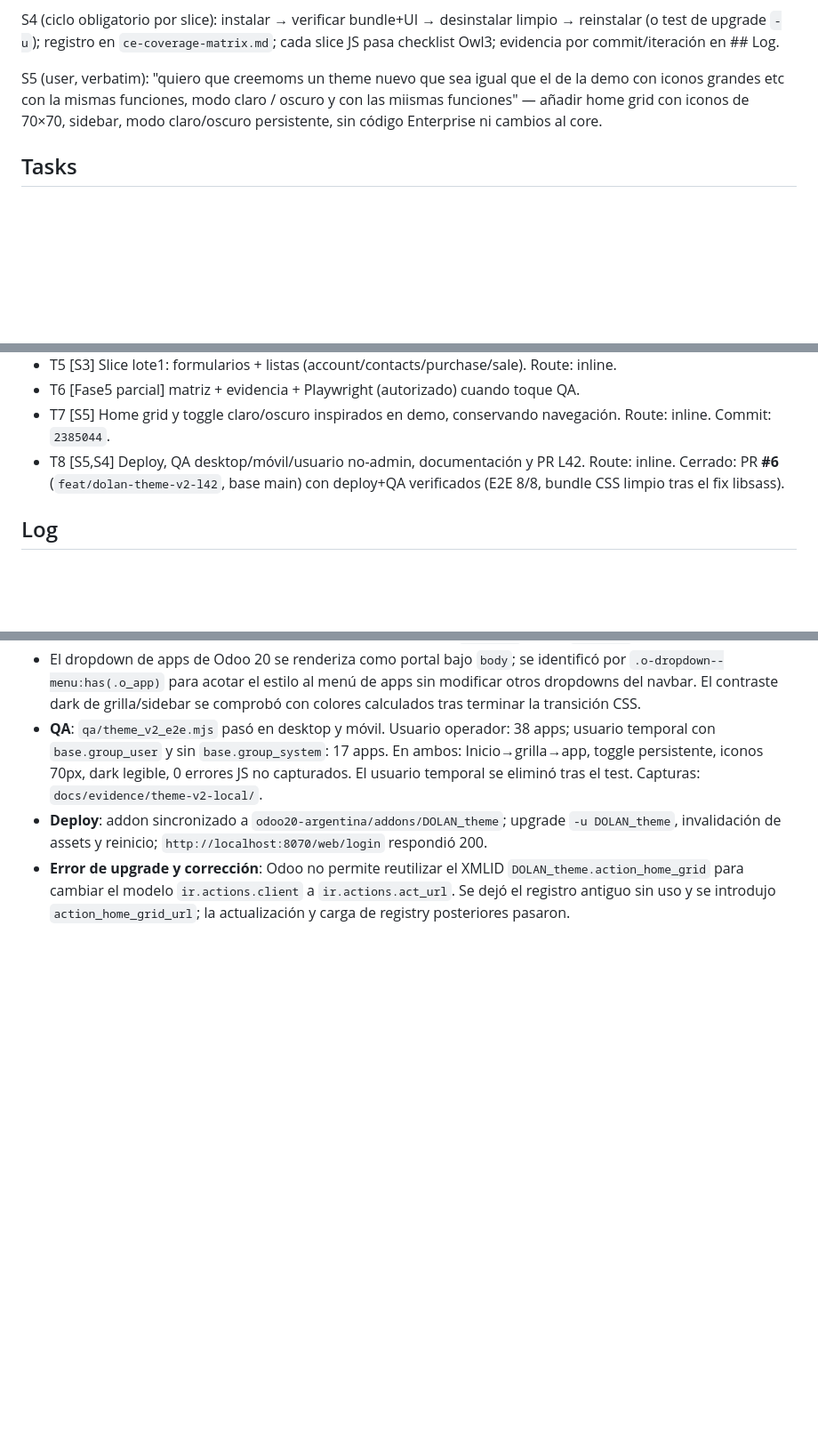
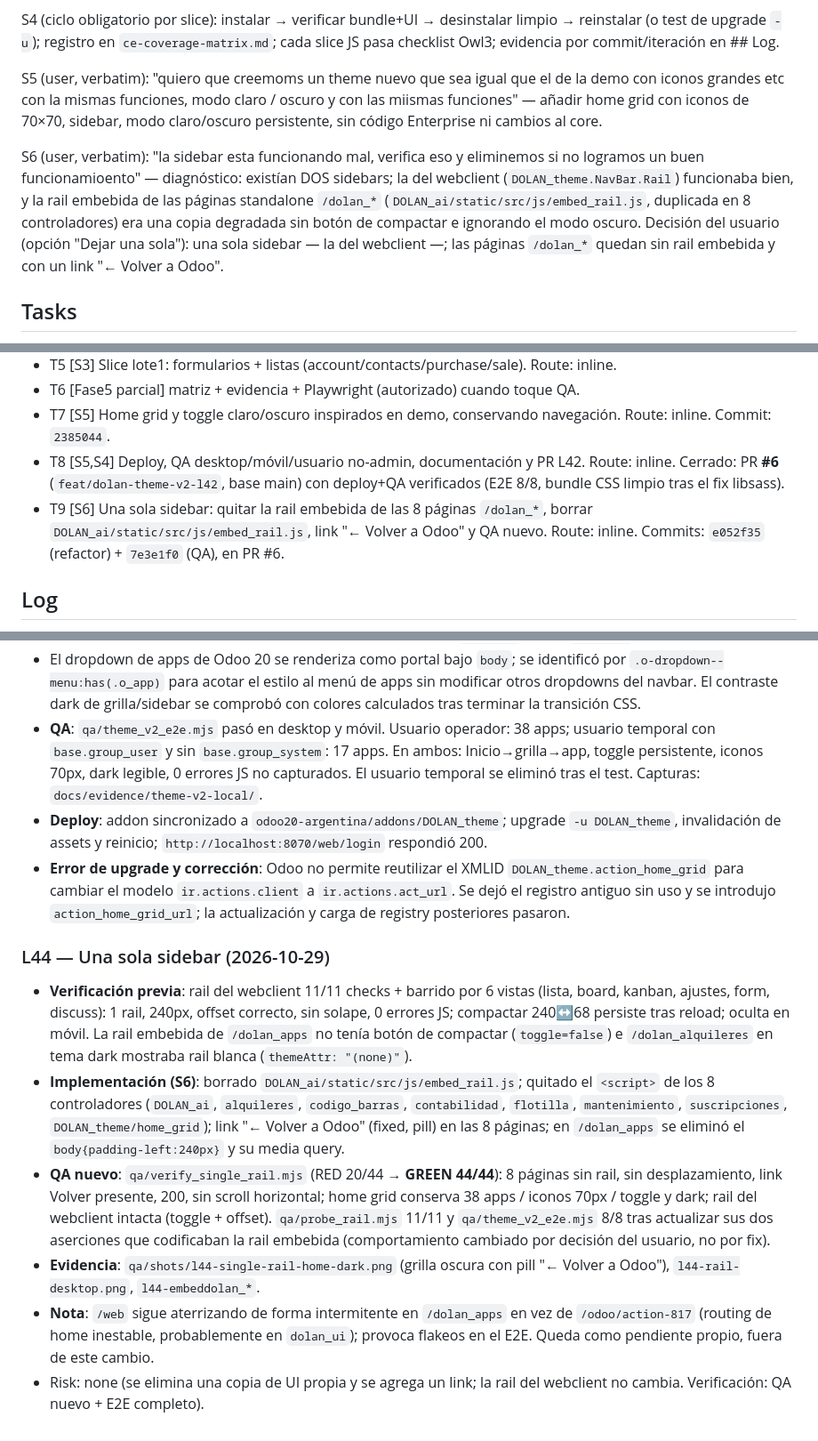
Before and after one commit to jdolan-exalink/DOLAN_odoo, a Markdown page: odd/tasks/dolan-theme.md, 3 parts joined by grey strips. Shown at 89% size. Drawn GitHub-style; blank space fills up the shorter version.

Commit message:
docs(odd): L44 log — single apps sidebar across DOLAN pages

```diff
--- a/odd/tasks/dolan-theme.md
+++ b/odd/tasks/dolan-theme.md
@@ -18,6 +18,8 @@ S4 (ciclo obligatorio por slice): instalar → verificar bundle+UI → desinstal
 
 S5 (user, verbatim): "quiero que creemoms un theme nuevo que sea igual que el de la demo con iconos grandes etc con la mismas funciones, modo claro / oscuro y con las miismas funciones" — añadir home grid con iconos de 70×70, sidebar, modo claro/oscuro persistente, sin código Enterprise ni cambios al core.
 
+S6 (user, verbatim): "la sidebar esta funcionando mal, verifica eso y eliminemos si no logramos un buen funcionamioento" — diagnóstico: existían DOS sidebars; la del webclient (`DOLAN_theme.NavBar.Rail`) funcionaba bien, y la rail embebida de las páginas standalone `/dolan_*` (`DOLAN_ai/static/src/js/embed_rail.js`, duplicada en 8 controladores) era una copia degradada sin botón de compactar e ignorando el modo oscuro. Decisión del usuario (opción "Dejar una sola"): una sola sidebar — la del webclient —; las páginas `/dolan_*` quedan sin rail embebida y con un link "← Volver a Odoo".
+
 ## Tasks
 
 - T1 [S1,S2] Feature doc + esqueleto addon (manifest, __init__, core/tokens SCSS + assets). Route: inline.
@@ -28,6 +30,7 @@ S5 (user, verbatim): "quiero que creemoms un theme nuevo que sea igual que el de
 - T6 [Fase5 parcial] matriz + evidencia + Playwright (autorizado) cuando toque QA.
 - T7 [S5] Home grid y toggle claro/oscuro inspirados en demo, conservando navegación. Route: inline. Commit: `2385044`.
 - T8 [S5,S4] Deploy, QA desktop/móvil/usuario no-admin, documentación y PR L42. Route: inline. Cerrado: PR **#6** (`feat/dolan-theme-v2-l42`, base main) con deploy+QA verificados (E2E 8/8, bundle CSS limpio tras el fix libsass).
+- T9 [S6] Una sola sidebar: quitar la rail embebida de las 8 páginas `/dolan_*`, borrar `DOLAN_ai/static/src/js/embed_rail.js`, link "← Volver a Odoo" y QA nuevo. Route: inline. Commits: `e052f35` (refactor) + `7e3e1f0` (QA), en PR #6.
 
 ## Log
 
@@ -71,3 +74,11 @@ S5 (user, verbatim): "quiero que creemoms un theme nuevo que sea igual que el de
 - **QA**: `qa/theme_v2_e2e.mjs` pasó en desktop y móvil. Usuario operador: 38 apps; usuario temporal con `base.group_user` y sin `base.group_system`: 17 apps. En ambos: Inicio→grilla→app, toggle persistente, iconos 70px, dark legible, 0 errores JS no capturados. El usuario temporal se eliminó tras el test. Capturas: `docs/evidence/theme-v2-local/`.
 - **Deploy**: addon sincronizado a `odoo20-argentina/addons/DOLAN_theme`; upgrade `-u DOLAN_theme`, invalidación de assets y reinicio; `http://localhost:8070/web/login` respondió 200.
 - **Error de upgrade y corrección**: Odoo no permite reutilizar el XMLID `DOLAN_theme.action_home_grid` para cambiar el modelo `ir.actions.client` a `ir.actions.act_url`. Se dejó el registro antiguo sin uso y se introdujo `action_home_grid_url`; la actualización y carga de registry posteriores pasaron.
+
+### L44 — Una sola sidebar (2026-10-29)
+- **Verificación previa**: rail del webclient 11/11 checks + barrido por 6 vistas (lista, board, kanban, ajustes, form, discuss): 1 rail, 240px, offset correcto, sin solape, 0 errores JS; compactar 240↔68 persiste tras reload; oculta en móvil. La rail embebida de `/dolan_apps` no tenía botón de compactar (`toggle=false`) e `/dolan_alquileres` en tema dark mostraba rail blanca (`themeAttr: "(none)"`).
+- **Implementación (S6)**: borrado `DOLAN_ai/static/src/js/embed_rail.js`; quitado el `<script>` de los 8 controladores (`DOLAN_ai`, `alquileres`, `codigo_barras`, `contabilidad`, `flotilla`, `mantenimiento`, `suscripciones`, `DOLAN_theme/home_grid`); link "← Volver a Odoo" (fixed, pill) en las 8 páginas; en `/dolan_apps` se eliminó el `body{padding-left:240px}` y su media query.
+- **QA nuevo**: `qa/verify_single_rail.mjs` (RED 20/44 → **GREEN 44/44**): 8 páginas sin rail, sin desplazamiento, link Volver presente, 200, sin scroll horizontal; home grid conserva 38 apps / iconos 70px / toggle y dark; rail del webclient intacta (toggle + offset). `qa/probe_rail.mjs` 11/11 y `qa/theme_v2_e2e.mjs` 8/8 tras actualizar sus dos aserciones que codificaban la rail embebida (comportamiento cambiado por decisión del usuario, no por fix).
+- **Evidencia**: `qa/shots/l44-single-rail-home-dark.png` (grilla oscura con pill "← Volver a Odoo"), `l44-rail-desktop.png`, `l44-embeddolan_*`.
+- **Nota**: `/web` sigue aterrizando de forma intermitente en `/dolan_apps` en vez de `/odoo/action-817` (routing de home inestable, probablemente en `dolan_ui`); provoca flakeos en el E2E. Queda como pendiente propio, fuera de este cambio.
+- Risk: none (se elimina una copia de UI propia y se agrega un link; la rail del webclient no cambia. Verificación: QA nuevo + E2E completo).
```
Also changed, not shown: odd/tasks/dolan-modules.md (+5 -0 lines).
